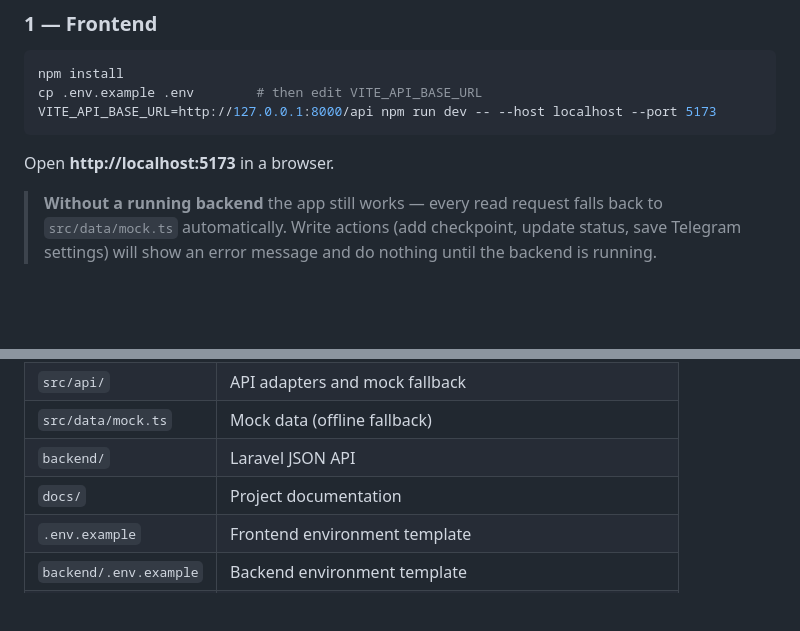
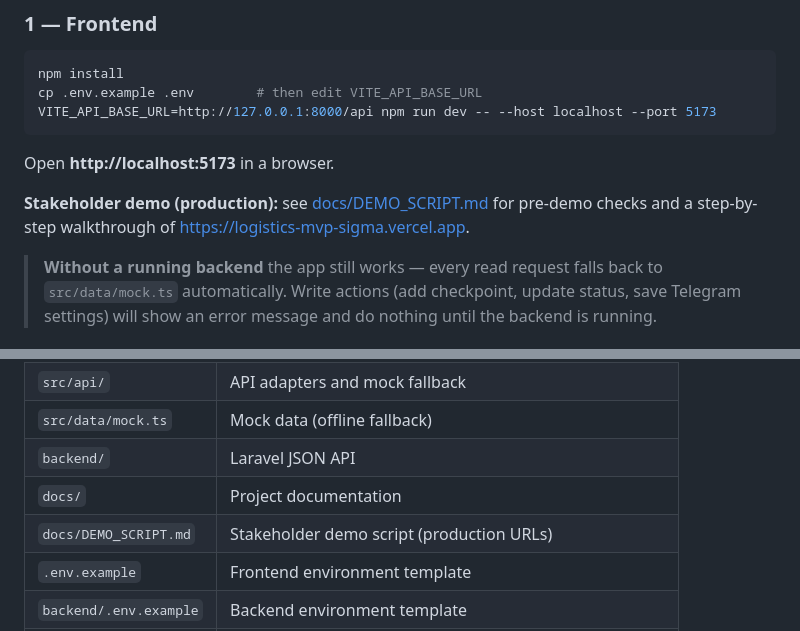
Before and after one commit to fayyozbek/logistics-mvp, a Markdown page: README.md, 2 parts joined by grey strips. Drawn GitHub-style; blank space fills up the shorter version.

Commit message:
docs: add stakeholder demo script
Co-authored-by: Cursor <cursoragent@cursor.com>

````diff
--- a/README.md
+++ b/README.md
@@ -15,6 +15,10 @@ VITE_API_BASE_URL=http://127.0.0.1:8000/api npm run dev -- --host localhost --po
 ```
 
 Open **http://localhost:5173** in a browser.
+
+**Stakeholder demo (production):** see [docs/DEMO_SCRIPT.md](docs/DEMO_SCRIPT.md) for
+pre-demo checks and a step-by-step walkthrough of
+https://logistics-mvp-sigma.vercel.app.
 
 > **Without a running backend** the app still works — every read request
 > falls back to `src/data/mock.ts` automatically. Write actions (add
@@ -215,6 +219,7 @@ Open your Vercel URL — the app should load live data from the Render API.
 | `src/data/mock.ts` | Mock data (offline fallback) |
 | `backend/` | Laravel JSON API |
 | `docs/` | Project documentation |
+| `docs/DEMO_SCRIPT.md` | Stakeholder demo script (production URLs) |
 | `.env.example` | Frontend environment template |
 | `backend/.env.example` | Backend environment template |
 | `render.yaml` | Render Postgres database blueprint |
````
Also changed, not shown: docs/DEMO_SCRIPT.md (added, +233 -0 lines).
